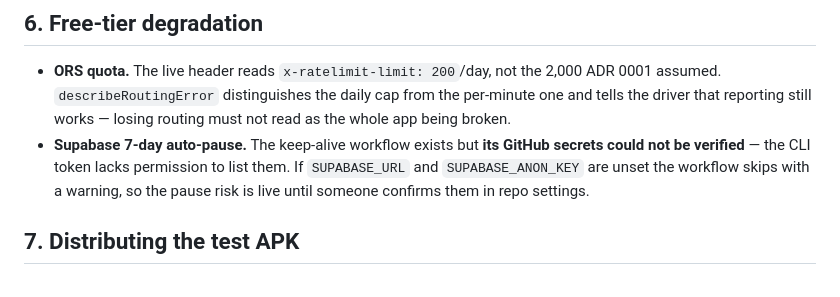
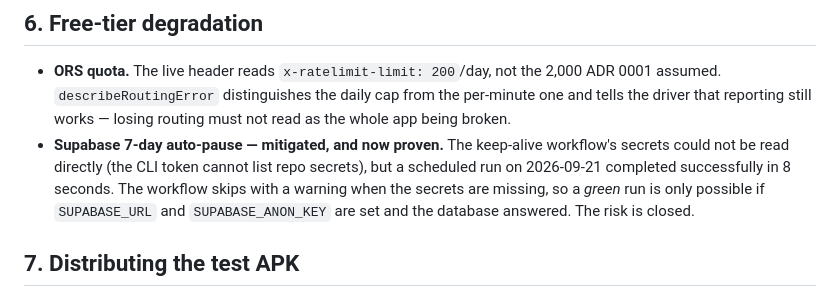
Before and after one commit to shakhbolderapps/RailRover-Project, a Markdown page: docs/RELEASE-READINESS.md, the part around the change. GitHub-like rendering.

Commit message:
Close the auto-pause risk: the keep-alive cron is proven working
The audit recorded this as unverified because the CLI token cannot list repo
secrets. A scheduled run has since completed green in 8 seconds, which settles it
indirectly but conclusively: the workflow SKIPS with a warning when the secrets
are missing, so a successful run is only possible if both are set and the
database answered.

Co-Authored-By: Claude Opus 5 (1M context) <noreply@anthropic.com>

```diff
--- a/docs/RELEASE-READINESS.md
+++ b/docs/RELEASE-READINESS.md
@@ -93,10 +93,11 @@ Asserted by pgTAP, not by inspection — 140 assertions across 10 files:
 - **ORS quota.** The live header reads `x-ratelimit-limit: 200`/day, not the 2,000 ADR 0001
   assumed. `describeRoutingError` distinguishes the daily cap from the per-minute one and tells the
   driver that reporting still works — losing routing must not read as the whole app being broken.
-- **Supabase 7-day auto-pause.** The keep-alive workflow exists but **its GitHub secrets could not
-  be verified** — the CLI token lacks permission to list them. If `SUPABASE_URL` and
-  `SUPABASE_ANON_KEY` are unset the workflow skips with a warning, so the pause risk is live until
-  someone confirms them in repo settings.
+- **Supabase 7-day auto-pause — mitigated, and now proven.** The keep-alive workflow's secrets
+  could not be read directly (the CLI token cannot list repo secrets), but a scheduled run on
+  2026-09-21 completed successfully in 8 seconds. The workflow skips with a warning when the
+  secrets are missing, so a *green* run is only possible if `SUPABASE_URL` and `SUPABASE_ANON_KEY`
+  are set and the database answered. The risk is closed.
 
 ## 7. Distributing the test APK
 
```
